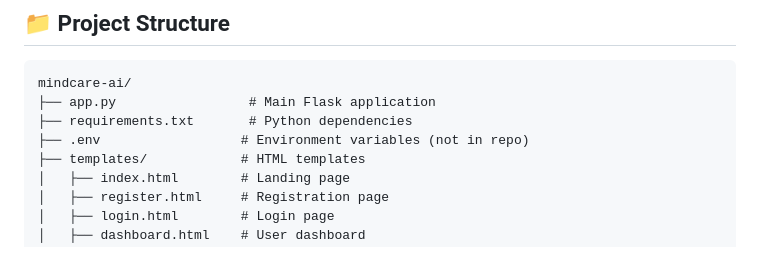
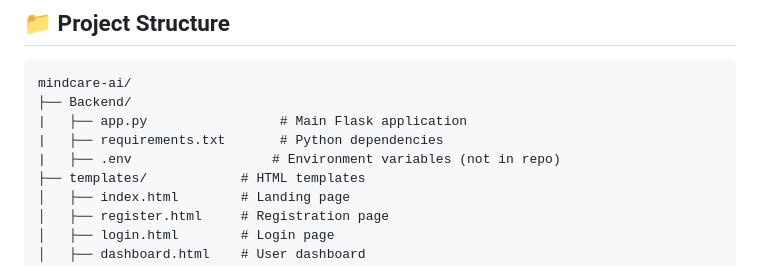
Before and after one commit to Nostalagic-ash777/MindCare-AI-, a Markdown page: README.md, the part around the change. Rendered like a GitHub page.

````diff
--- a/README.md
+++ b/README.md
@@ -53,9 +53,10 @@ A comprehensive AI-powered mental health support application designed specifical
 
 ```
 mindcare-ai/
-├── app.py                 # Main Flask application
-├── requirements.txt       # Python dependencies
-├── .env                  # Environment variables (not in repo)
+├── Backend/
+|   ├── app.py                 # Main Flask application
+|   ├── requirements.txt       # Python dependencies
+|   ├── .env                  # Environment variables (not in repo)
 ├── templates/            # HTML templates
 │   ├── index.html        # Landing page
 │   ├── register.html     # Registration page
````
